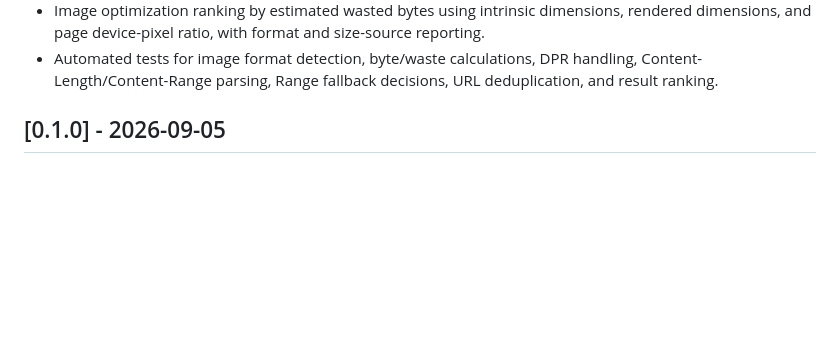
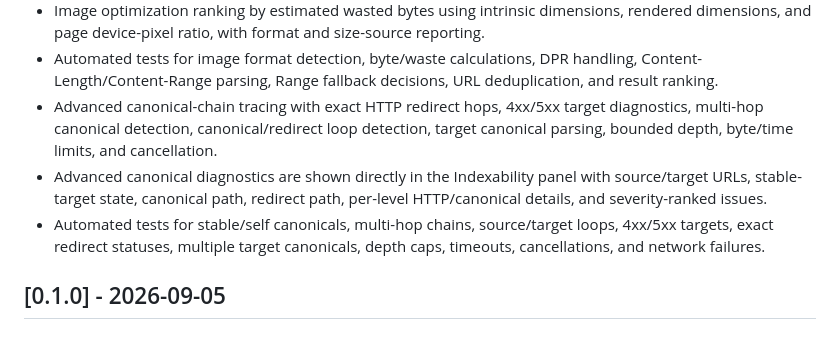
Before and after one commit to jzvikas/firefox-seo-inspector, a Markdown page: CHANGELOG.md, the part around the change. GitHub-like rendering; blank space fills up the shorter version.

Commit message:
docs: record advanced canonical chain diagnostics

```diff
--- a/CHANGELOG.md
+++ b/CHANGELOG.md
@@ -24,6 +24,9 @@ All notable changes to this project are documented here.
 - On-demand image network audit with credential-free HEAD checks and bounded Range fallback for file size/status discovery, redirects, broken resources, and response Content-Type.
 - Image optimization ranking by estimated wasted bytes using intrinsic dimensions, rendered dimensions, and page device-pixel ratio, with format and size-source reporting.
 - Automated tests for image format detection, byte/waste calculations, DPR handling, Content-Length/Content-Range parsing, Range fallback decisions, URL deduplication, and result ranking.
+- Advanced canonical-chain tracing with exact HTTP redirect hops, 4xx/5xx target diagnostics, multi-hop canonical detection, canonical/redirect loop detection, target canonical parsing, bounded depth, byte/time limits, and cancellation.
+- Advanced canonical diagnostics are shown directly in the Indexability panel with source/target URLs, stable-target state, canonical path, redirect path, per-level HTTP/canonical details, and severity-ranked issues.
+- Automated tests for stable/self canonicals, multi-hop chains, source/target loops, 4xx/5xx targets, exact redirect statuses, multiple target canonicals, depth caps, timeouts, cancellations, and network failures.
 
 ## [0.1.0] - 2026-09-05
 
```
